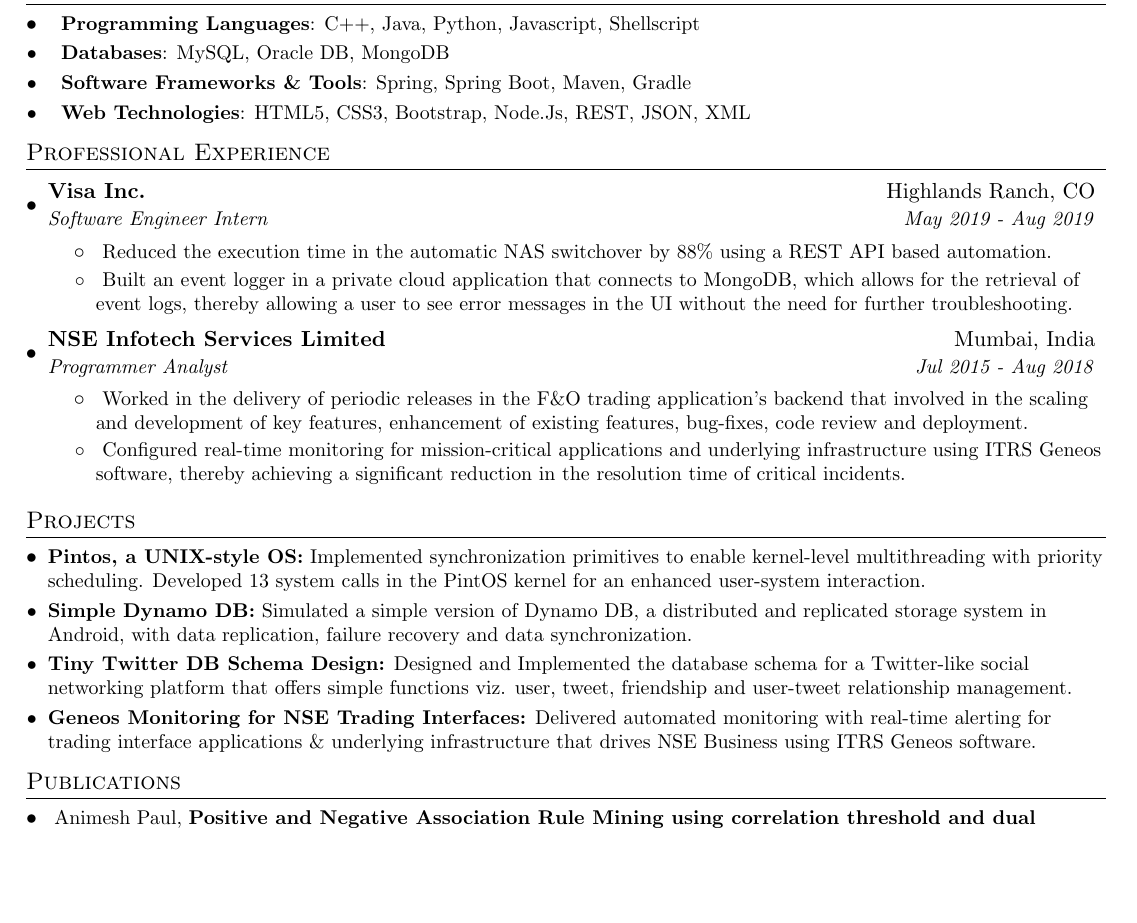
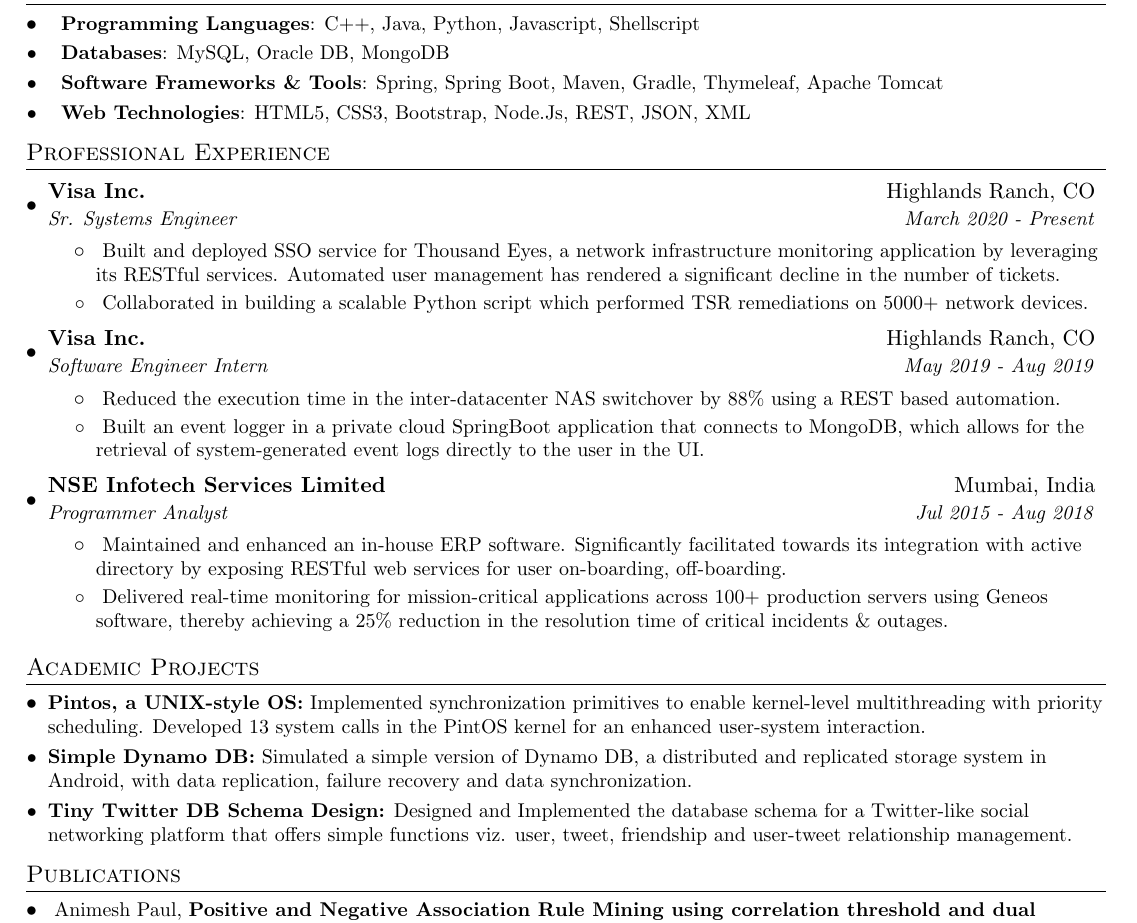
Before and after one commit to animeshpaul91/My-Resume, a LaTeX CV (myresume.tex): part of the page, cut so that both start at the same text, the shorter picture padded with empty space. Compiled offline with pdfLaTeX.

Commit message:
Updates on 01/17/2020

```diff
--- a/myresume.tex
+++ b/myresume.tex
@@ -101,7 +101,7 @@
      \textbf{Databases}{: MySQL, Oracle DB, MongoDB}
      }
  \resumeSubItem{}{
-     \textbf{Software Frameworks \& Tools}{: Spring, Spring Boot, Maven, Gradle}
+     \textbf{Software Frameworks \& Tools}{: Spring, Spring Boot, Maven, Gradle, Thymeleaf, Apache Tomcat}
     }
  \resumeSubItem{}{
      \textbf{Web Technologies}{: HTML5, CSS3, Bootstrap, Node.Js, REST, JSON, XML}
@@ -114,12 +114,22 @@
 
     \resumeSubheading
       {Visa Inc.}{Highlands Ranch, CO}
+      {Sr. Systems Engineer}{March 2020 - Present}
+      \resumeItemListStart
+        \resumeItem{}
+          {Built and deployed SSO service for Thousand Eyes, a network infrastructure monitoring application by leveraging its RESTful services. Automated user management has rendered a significant decline in the number of tickets.}
+        \resumeItem{}
+        {Collaborated in building a scalable Python script which performed TSR remediations on 5000+ network devices.}
+      \resumeItemListEnd
+
+    \resumeSubheading
+      {Visa Inc.}{Highlands Ranch, CO}
       {Software Engineer Intern}{May 2019 - Aug 2019}
       \resumeItemListStart
         \resumeItem{}
-          {Reduced the execution time in the automatic NAS switchover by 88\% using a REST API based automation.}
+          {Reduced the execution time in the inter-datacenter NAS switchover by 88\% using a REST based automation.}
         \resumeItem{}
-        {Built an event logger in a private cloud application that connects to MongoDB, which allows for the retrieval of event logs, thereby allowing a user to see error messages in the UI without the need for further troubleshooting.}
+        {Built an event logger in a private cloud SpringBoot application that connects to MongoDB, which allows for the retrieval of system-generated event logs directly to the user in the UI.}
       \resumeItemListEnd
 
     \resumeSubheading
@@ -127,15 +137,15 @@
       {Programmer Analyst}{Jul 2015 - Aug 2018}
       \resumeItemListStart
       \resumeItem{}
-          {Worked in the delivery of periodic releases in the F\&O trading application’s backend that involved in the scaling and development of key features, enhancement of existing features, bug-fixes, code review and deployment.}
+          {Maintained and enhanced an in-house ERP software. Significantly facilitated towards its integration with active directory by exposing RESTful web services for user on-boarding, off-boarding.}
         \resumeItem{}
-          {Configured real-time monitoring for mission-critical applications and underlying infrastructure using ITRS Geneos software, thereby achieving a significant reduction in the resolution time of critical incidents.}
+          {Delivered real-time monitoring for mission-critical applications across 100+ production servers using Geneos software, thereby achieving a 25\% reduction in the resolution time of critical incidents \& outages.}
       \resumeItemListEnd
   \resumeSubHeadingListEnd
 
 
 %-----------PROJECTS-----------------
-\section{Projects}
+\section{Academic Projects}
   \resumeSubHeadingListStart
     \resumeSubItem{Pintos, a UNIX-style OS:}
       {Implemented synchronization primitives to enable kernel-level multithreading with priority scheduling. Developed 13 system calls in the PintOS kernel for an enhanced user-system interaction.}
@@ -143,8 +153,6 @@
       {Simulated a simple version of Dynamo DB, a distributed and replicated storage system in Android, with data replication, failure recovery and data synchronization.}
     \resumeSubItem{Tiny Twitter DB Schema Design:}
       {Designed and Implemented the database schema for a Twitter-like social networking platform that offers simple functions viz. user, tweet, friendship and user-tweet relationship management.}
-    \resumeSubItem{Geneos Monitoring for NSE Trading Interfaces:}
-      {Delivered automated monitoring with real-time alerting for trading interface applications \& underlying infrastructure that drives NSE Business using ITRS Geneos software.}
   \resumeSubHeadingListEnd
 
 %-------PUBLICATIONS------------------
```
